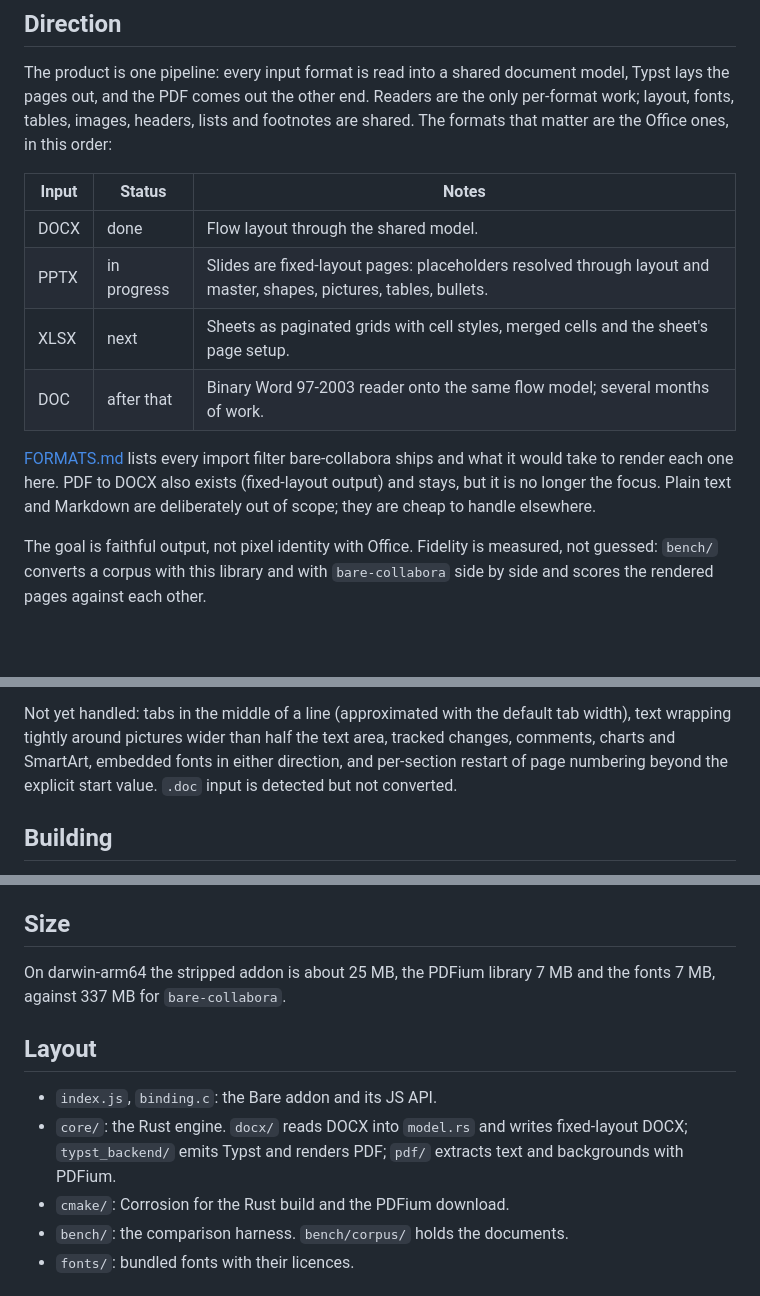
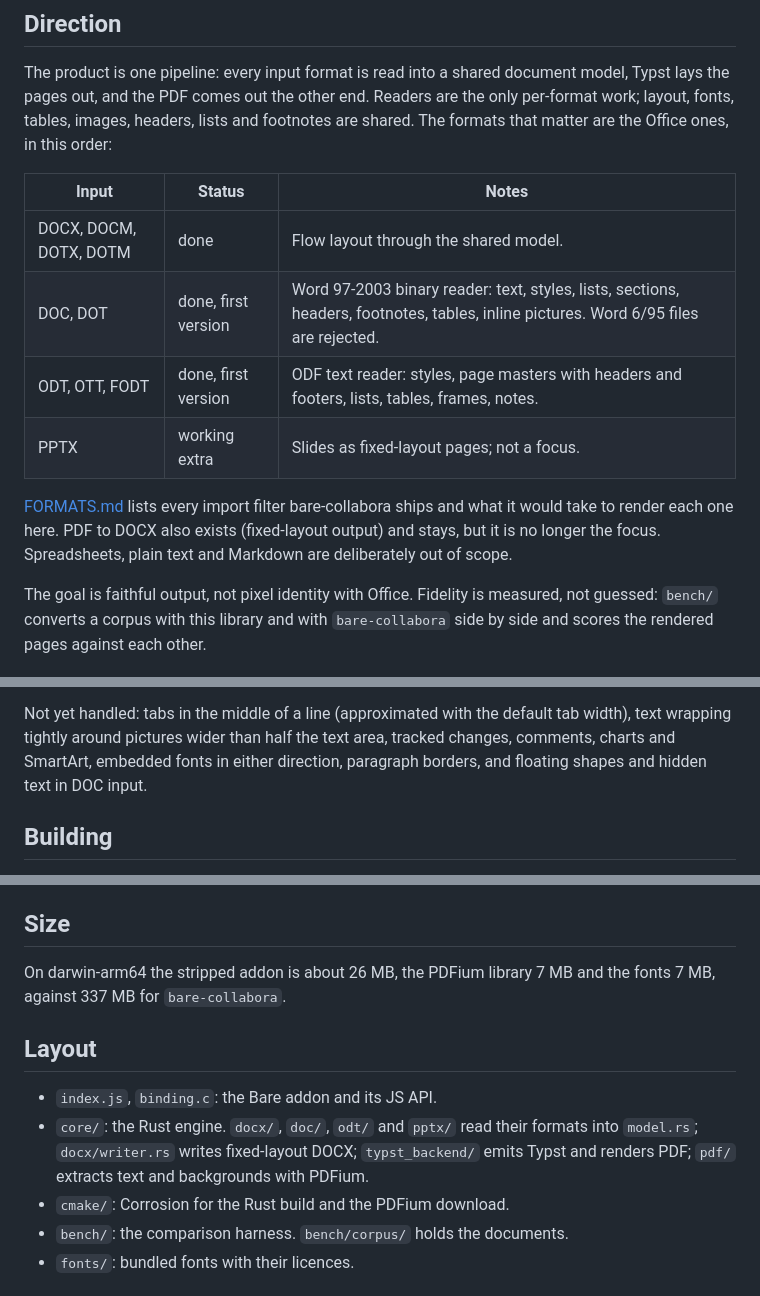
Before and after one commit to moromisato/bare-x-to-pdf, a Markdown page: README.md, 3 parts joined by grey strips. GitHub-like rendering; blank space fills up the shorter version.

Commit message:
Document the Word and ODF text format coverage

```diff
--- a/README.md
+++ b/README.md
@@ -13,17 +13,16 @@ are the only per-format work; layout, fonts, tables, images, headers, lists and
 footnotes are shared. The formats that matter are the Office ones, in this
 order:
 
-| Input | Status      | Notes                                                                                                              |
-| ----- | ----------- | ------------------------------------------------------------------------------------------------------------------ |
-| DOCX  | done        | Flow layout through the shared model.                                                                              |
-| PPTX  | in progress | Slides are fixed-layout pages: placeholders resolved through layout and master, shapes, pictures, tables, bullets. |
-| XLSX  | next        | Sheets as paginated grids with cell styles, merged cells and the sheet's page setup.                               |
-| DOC   | after that  | Binary Word 97-2003 reader onto the same flow model; several months of work.                                       |
+| Input                  | Status              | Notes                                                                                                                                 |
+| ---------------------- | ------------------- | ------------------------------------------------------------------------------------------------------------------------------------- |
+| DOCX, DOCM, DOTX, DOTM | done                | Flow layout through the shared model.                                                                                                 |
+| DOC, DOT               | done, first version | Word 97-2003 binary reader: text, styles, lists, sections, headers, footnotes, tables, inline pictures. Word 6/95 files are rejected. |
+| ODT, OTT, FODT         | done, first version | ODF text reader: styles, page masters with headers and footers, lists, tables, frames, notes.                                         |
+| PPTX                   | working extra       | Slides as fixed-layout pages; not a focus.                                                                                            |
 
 [FORMATS.md](FORMATS.md) lists every import filter bare-collabora ships and
 what it would take to render each one here. PDF to DOCX also exists
-(fixed-layout output) and stays, but it is no longer the focus. Plain text and Markdown are deliberately out of scope; they are cheap to
-handle elsewhere.
+(fixed-layout output) and stays, but it is no longer the focus. Spreadsheets, plain text and Markdown are deliberately out of scope.
 
 The goal is faithful output, not pixel identity with Office. Fidelity is
 measured, not guessed: `bench/` converts a corpus with this library and with
@@ -89,8 +88,7 @@ light editing, not for reflowing.
 Not yet handled: tabs in the middle of a line (approximated with the default
 tab width), text wrapping tightly around pictures wider than half the text
 area, tracked changes, comments, charts and SmartArt, embedded fonts in either
-direction, and per-section restart of page numbering beyond the explicit start
-value. `.doc` input is detected but not converted.
+direction, paragraph borders, and floating shapes and hidden text in DOC input.
 
 ## Building
 
@@ -145,15 +143,16 @@ quick look.
 
 ## Size
 
-On darwin-arm64 the stripped addon is about 25 MB, the PDFium library 7 MB
+On darwin-arm64 the stripped addon is about 26 MB, the PDFium library 7 MB
 and the fonts 7 MB, against 337 MB for `bare-collabora`.
 
 ## Layout
 
 - `index.js`, `binding.c`: the Bare addon and its JS API.
-- `core/`: the Rust engine. `docx/` reads DOCX into `model.rs` and writes
-  fixed-layout DOCX; `typst_backend/` emits Typst and renders PDF; `pdf/`
-  extracts text and backgrounds with PDFium.
+- `core/`: the Rust engine. `docx/`, `doc/`, `odt/` and `pptx/` read their
+  formats into `model.rs`; `docx/writer.rs` writes fixed-layout DOCX;
+  `typst_backend/` emits Typst and renders PDF; `pdf/` extracts text and
+  backgrounds with PDFium.
 - `cmake/`: Corrosion for the Rust build and the PDFium download.
 - `bench/`: the comparison harness. `bench/corpus/` holds the documents.
 - `fonts/`: bundled fonts with their licences.
```
Also changed, not shown: FORMATS.md (+10 -10 lines).
